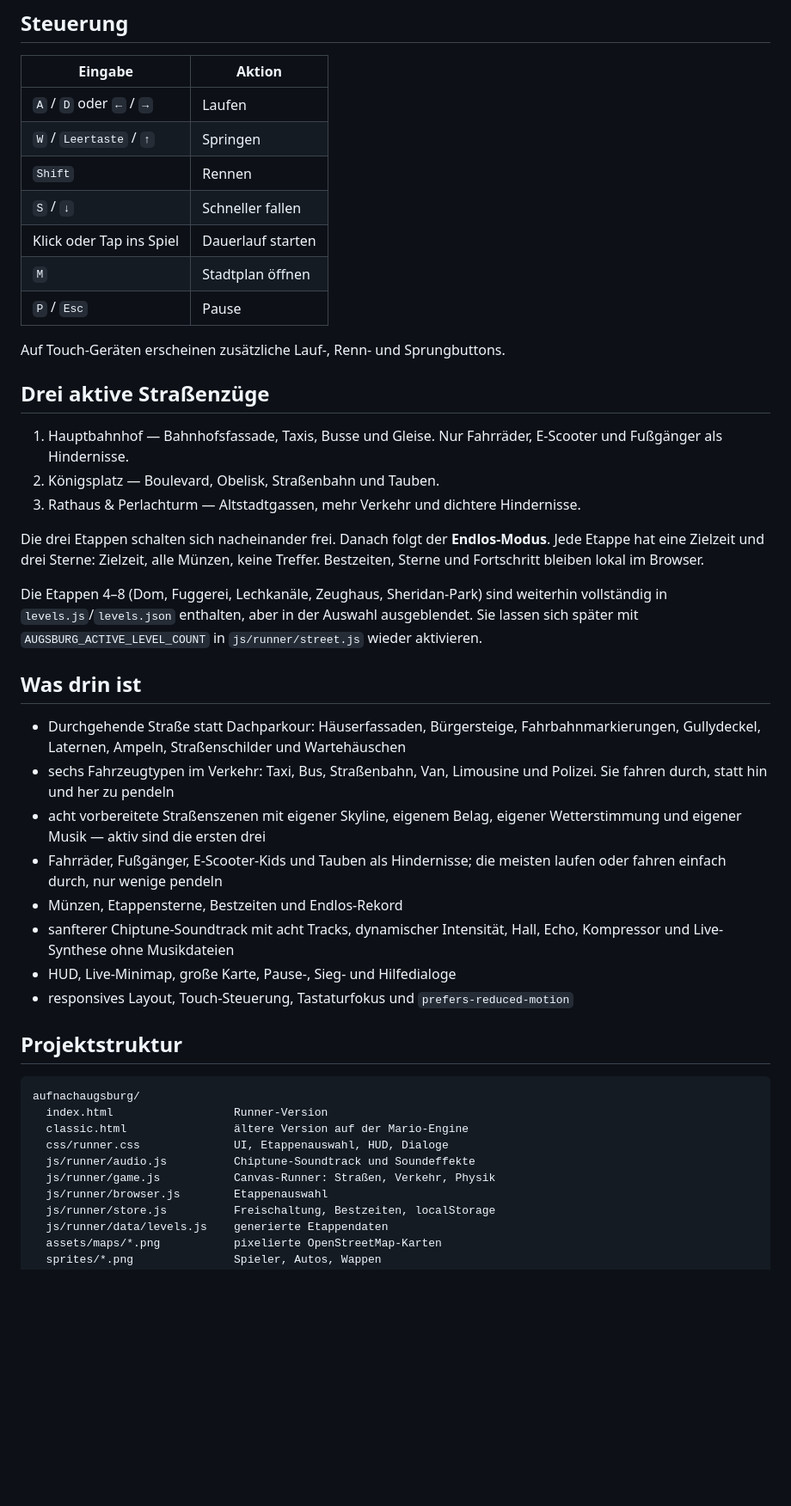
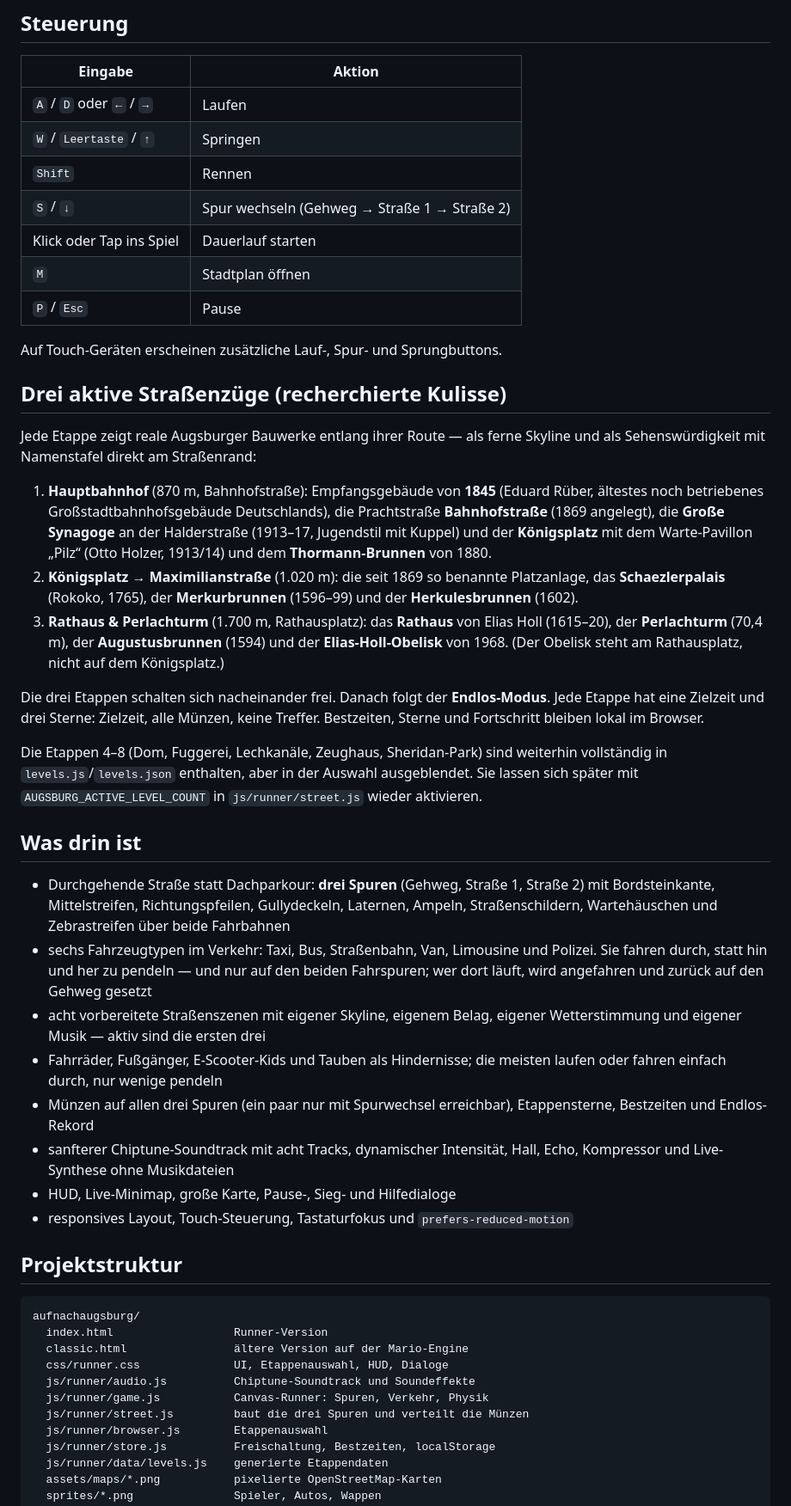
Before and after one commit to tegmaram/auf-nach-augsburg-street-run, a Markdown page: README.md, the part around one of its changes. Shown at 86% size. Drawn GitHub-style; blank space fills up the shorter version.

```diff
--- a/README.md
+++ b/README.md
@@ -31,20 +39,31 @@ Netzwerkadressen und der Browser öffnet sich automatisch.
 | `A` / `D` oder `←` / `→` | Laufen |
 | `W` / `Leertaste` / `↑` | Springen |
 | `Shift` | Rennen |
-| `S` / `↓` | Schneller fallen |
+| `S` / `↓` | Spur wechseln (Gehweg → Straße 1 → Straße 2) |
 | Klick oder Tap ins Spiel | Dauerlauf starten |
 | `M` | Stadtplan öffnen |
 | `P` / `Esc` | Pause |
 
-Auf Touch-Geräten erscheinen zusätzliche Lauf-, Renn- und Sprungbuttons.
+Auf Touch-Geräten erscheinen zusätzliche Lauf-, Spur- und Sprungbuttons.
 
-## Drei aktive Straßenzüge
+## Drei aktive Straßenzüge (recherchierte Kulisse)
 
-1. Hauptbahnhof — Bahnhofsfassade, Taxis, Busse und Gleise. Nur Fahrräder,
-   E-Scooter und Fußgänger als Hindernisse.
-2. Königsplatz — Boulevard, Obelisk, Straßenbahn und Tauben.
-3. Rathaus & Perlachturm — Altstadtgassen, mehr Verkehr und dichtere
-   Hindernisse.
+Jede Etappe zeigt reale Augsburger Bauwerke entlang ihrer Route — als ferne
+Skyline und als Sehenswürdigkeit mit Namenstafel direkt am Straßenrand:
+
+1. **Hauptbahnhof** (870 m, Bahnhofstraße): Empfangsgebäude von **1845**
+   (Eduard Rüber, ältestes noch betriebenes Großstadtbahnhofsgebäude
+   Deutschlands), die Prachtstraße **Bahnhofstraße** (1869 angelegt), die
+   **Große Synagoge** an der Halderstraße (1913–17, Jugendstil mit Kuppel) und
+   der **Königsplatz** mit dem Warte-Pavillon „Pilz“ (Otto Holzer, 1913/14) und
+   dem **Thormann-Brunnen** von 1880.
+2. **Königsplatz → Maximilianstraße** (1.020 m): die seit 1869 so benannte
+   Platzanlage, das **Schaezlerpalais** (Rokoko, 1765), der **Merkurbrunnen**
+   (1596–99) und der **Herkulesbrunnen** (1602).
+3. **Rathaus & Perlachturm** (1.700 m, Rathausplatz): das **Rathaus** von Elias
+   Holl (1615–20), der **Perlachturm** (70,4 m), der **Augustusbrunnen** (1594)
+   und der **Elias-Holl-Obelisk** von 1968. (Der Obelisk steht am Rathausplatz,
+   nicht auf dem Königsplatz.)
 
 Die drei Etappen schalten sich nacheinander frei. Danach folgt der
 **Endlos-Modus**. Jede Etappe hat eine Zielzeit und drei Sterne: Zielzeit,
@@ -58,16 +77,20 @@ Auswahl ausgeblendet. Sie lassen sich später mit
 
 ## Was drin ist
 
-- Durchgehende Straße statt Dachparkour: Häuserfassaden, Bürgersteige,
-  Fahrbahnmarkierungen, Gullydeckel, Laternen, Ampeln, Straßenschilder und
-  Wartehäuschen
+- Durchgehende Straße statt Dachparkour: **drei Spuren** (Gehweg, Straße 1,
+  Straße 2) mit Bordsteinkante, Mittelstreifen, Richtungspfeilen, Gullydeckeln,
+  Laternen, Ampeln, Straßenschildern, Wartehäuschen und Zebrastreifen über
+  beide Fahrbahnen
 - sechs Fahrzeugtypen im Verkehr: Taxi, Bus, Straßenbahn, Van, Limousine und
-  Polizei. Sie fahren durch, statt hin und her zu pendeln
+  Polizei. Sie fahren durch, statt hin und her zu pendeln — und nur auf den
+  beiden Fahrspuren; wer dort läuft, wird angefahren und zurück auf den
+  Gehweg gesetzt
 - acht vorbereitete Straßenszenen mit eigener Skyline, eigenem Belag, eigener
   Wetterstimmung und eigener Musik — aktiv sind die ersten drei
 - Fahrräder, Fußgänger, E-Scooter-Kids und Tauben als Hindernisse; die meisten
   laufen oder fahren einfach durch, nur wenige pendeln
-- Münzen, Etappensterne, Bestzeiten und Endlos-Rekord
+- Münzen auf allen drei Spuren (ein paar nur mit Spurwechsel erreichbar),
+  Etappensterne, Bestzeiten und Endlos-Rekord
 - sanfterer Chiptune-Soundtrack mit acht Tracks, dynamischer Intensität, Hall,
   Echo, Kompressor und Live-Synthese ohne Musikdateien
 - HUD, Live-Minimap, große Karte, Pause-, Sieg- und Hilfedialoge
@@ -82,7 +105,8 @@ aufnachaugsburg/
   classic.html                ältere Version auf der Mario-Engine
   css/runner.css              UI, Etappenauswahl, HUD, Dialoge
   js/runner/audio.js          Chiptune-Soundtrack und Soundeffekte
-  js/runner/game.js           Canvas-Runner: Straßen, Verkehr, Physik
+  js/runner/game.js           Canvas-Runner: Spuren, Verkehr, Physik
+  js/runner/street.js         baut die drei Spuren und verteilt die Münzen
   js/runner/browser.js        Etappenauswahl
   js/runner/store.js          Freischaltung, Bestzeiten, localStorage
   js/runner/data/levels.js    generierte Etappendaten
```
Also changed, not shown: other parts of README.md (+18 -6 lines), ANALYSIS.md (added, +365 -0 lines), aufnachaugsburg/README.md (+16 -9 lines), aufnachaugsburg/assets/screenshot.jpg, 12 other files.
